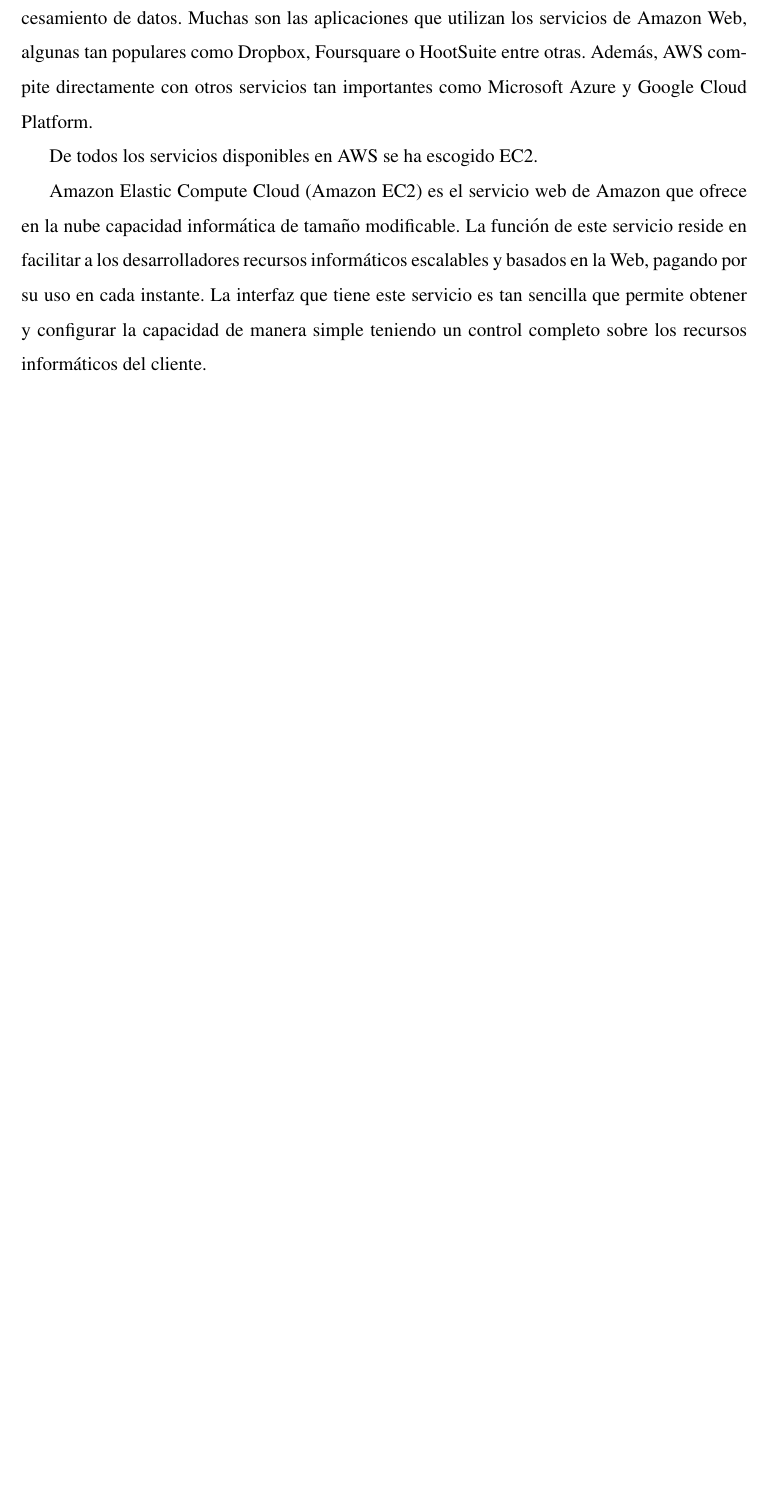
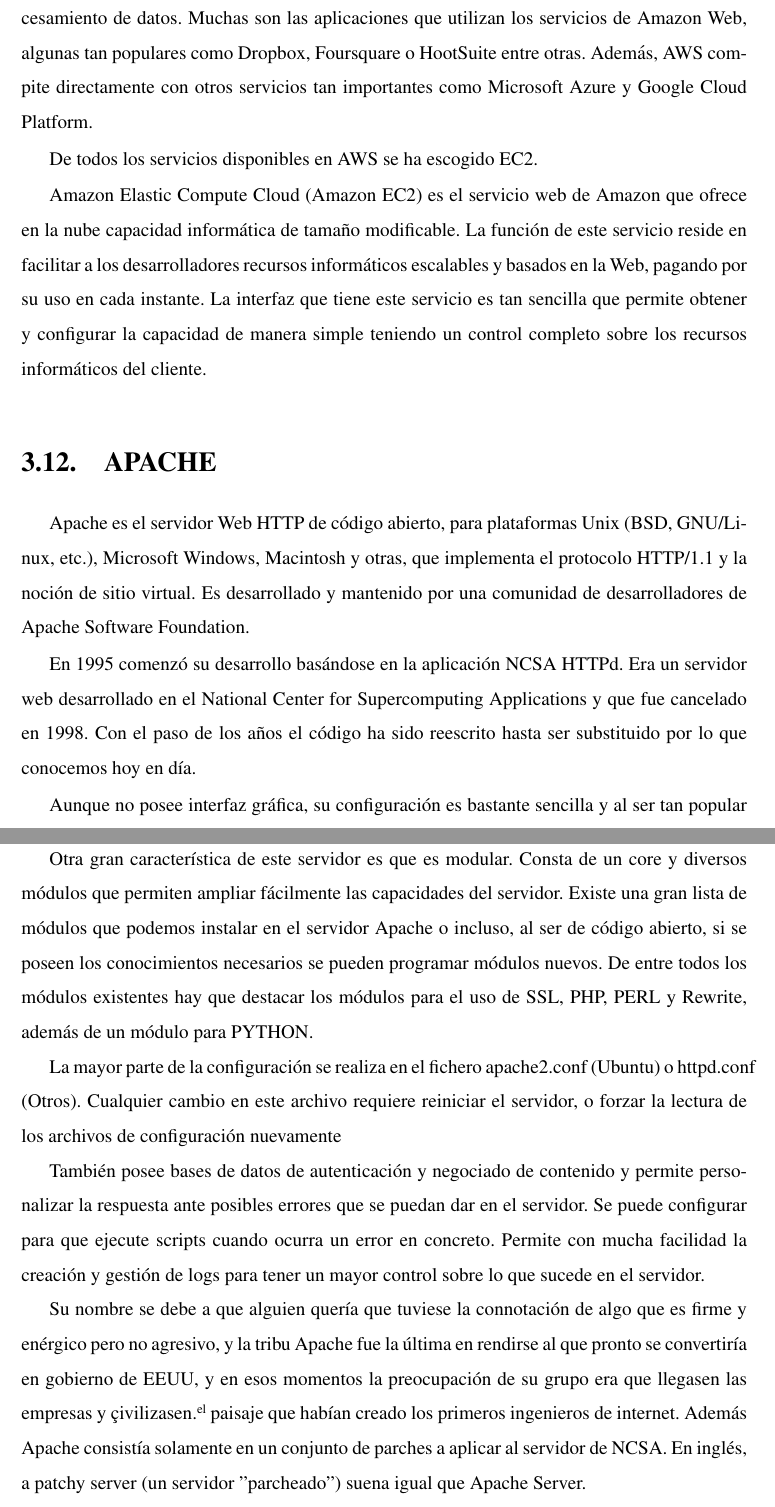
Before and after one commit to itziar/TFG-Memoria, a LaTeX book (memoria_def.tex, which reads estadodelarte.tex): part of page 30 of 66 before the commit and two parts of pages 30 and 31 of 66 after it, the two joined at a grey line, cut so that both start at the same text, the shorter picture padded with empty space. Compiled offline with pdfLaTeX.

Commit message:
ADD estado del arte Apache

```diff
--- a/estadodelarte.tex
+++ b/estadodelarte.tex
@@ -243,3 +243,25 @@ De todos los servicios disponibles en AWS se ha escogido EC2.
 
 
 Amazon Elastic Compute Cloud (Amazon EC2) es el servicio web de Amazon que ofrece en la nube capacidad informática de tamaño modificable. La función de este servicio reside en facilitar a los desarrolladores recursos informáticos escalables y basados en la Web, pagando por su uso en cada instante. La interfaz que tiene este servicio es tan sencilla que permite obtener y configurar la capacidad de manera simple teniendo un control completo sobre los recursos informáticos del cliente.
+
+
+
+\section{APACHE}
+\label{sec:apache}
+
+Apache es el servidor Web HTTP de código abierto, para plataformas Unix (BSD, GNU/Linux, etc.), Microsoft Windows, Macintosh y otras, que implementa el protocolo HTTP/1.1 y la noción de sitio virtual.  Es desarrollado y mantenido por una comunidad de desarrolladores de Apache Software Foundation.
+
+
+En 1995 comenzó su desarrollo basándose en la aplicación NCSA HTTPd. Era un servidor web desarrollado en el National Center for Supercomputing Applications y que fue cancelado en 1998. Con el paso de los años el código ha sido reescrito hasta ser substituido por lo que conocemos hoy en día.
+
+
+Aunque no posee interfaz gráfica, su configuración es bastante sencilla y al ser tan popular es muy fácil encontrar información sobre cómo realizar dichas configuraciones.
+
+Otra gran característica de este servidor es que es modular. Consta de un core y diversos módulos que permiten ampliar fácilmente las capacidades del servidor. Existe una gran lista de módulos que podemos instalar en el servidor Apache o incluso, al ser de código abierto, si se poseen los conocimientos necesarios se pueden programar módulos nuevos. De entre todos los módulos existentes hay que destacar los módulos para el uso de SSL, PHP, PERL y Rewrite, además de un módulo para PYTHON.
+
+La mayor parte de la configuración se realiza en el fichero apache2.conf (Ubuntu) o httpd.conf (Otros). Cualquier cambio en este archivo requiere reiniciar el servidor, o forzar la lectura de los archivos de configuración nuevamente
+
+También posee bases de datos de autenticación y negociado de contenido y permite personalizar la respuesta ante posibles errores que se puedan dar en el servidor. Se puede configurar para que ejecute scripts cuando ocurra un error en concreto. Permite con mucha facilidad la creación y gestión de logs para tener un mayor control sobre lo que sucede en el servidor.
+
+
+Su nombre se debe a que alguien quería que tuviese la connotación de algo que es firme y enérgico pero no agresivo, y la tribu Apache fue la última en rendirse al que pronto se convertiría en gobierno de EEUU, y en esos momentos la preocupación de su grupo era que llegasen las empresas y "civilizasen" el paisaje que habían creado los primeros ingenieros de internet. Además Apache consistía solamente en un conjunto de parches a aplicar al servidor de NCSA. En inglés, a patchy server (un servidor "parcheado") suena igual que Apache Server.
```
Also changed, not shown: memoria_def.pdf, 4 other files.
